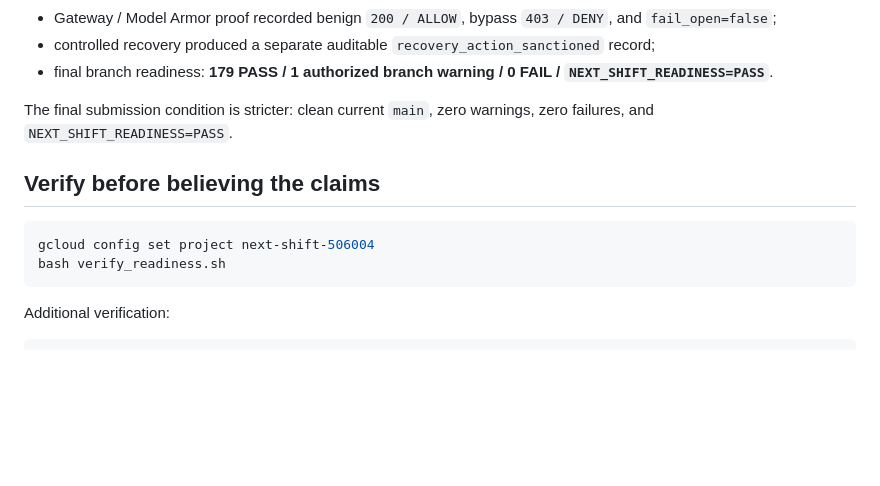
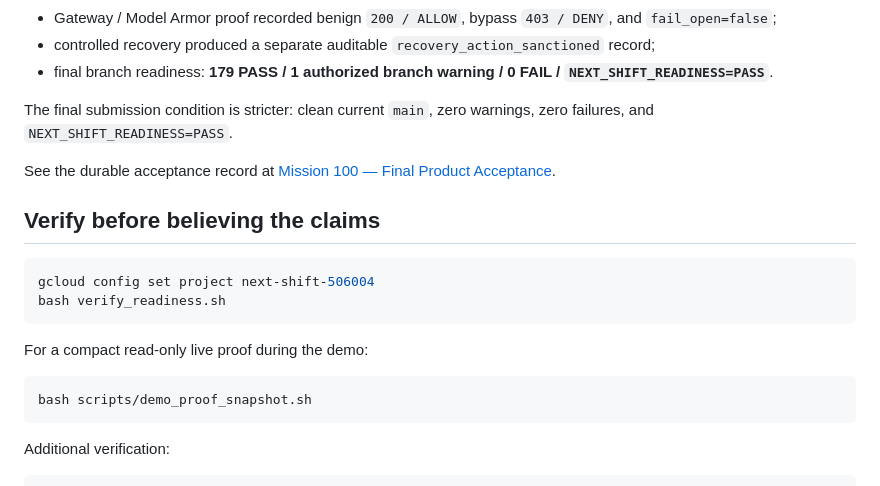
Before and after one commit to Paddyboy76/next-shift, a Markdown page: README.md, the part around the change. Rendered like a GitHub page; blank space fills up the shorter version.

Commit message:
Link final acceptance evidence

````diff
--- a/README.md
+++ b/README.md
@@ -95,11 +95,19 @@ The final branch acceptance proved all of the following against the deployed pro
 
 The final submission condition is stricter: clean current `main`, zero warnings, zero failures, and `NEXT_SHIFT_READINESS=PASS`.
 
+See the durable acceptance record at [Mission 100 — Final Product Acceptance](docs/autonomy/evidence/100-final-product-acceptance-20260827.md).
+
 ## Verify before believing the claims
 
 ```bash
 gcloud config set project next-shift-506004
 bash verify_readiness.sh
+```
+
+For a compact read-only live proof during the demo:
+
+```bash
+bash scripts/demo_proof_snapshot.sh
 ```
 
 Additional verification:
````
